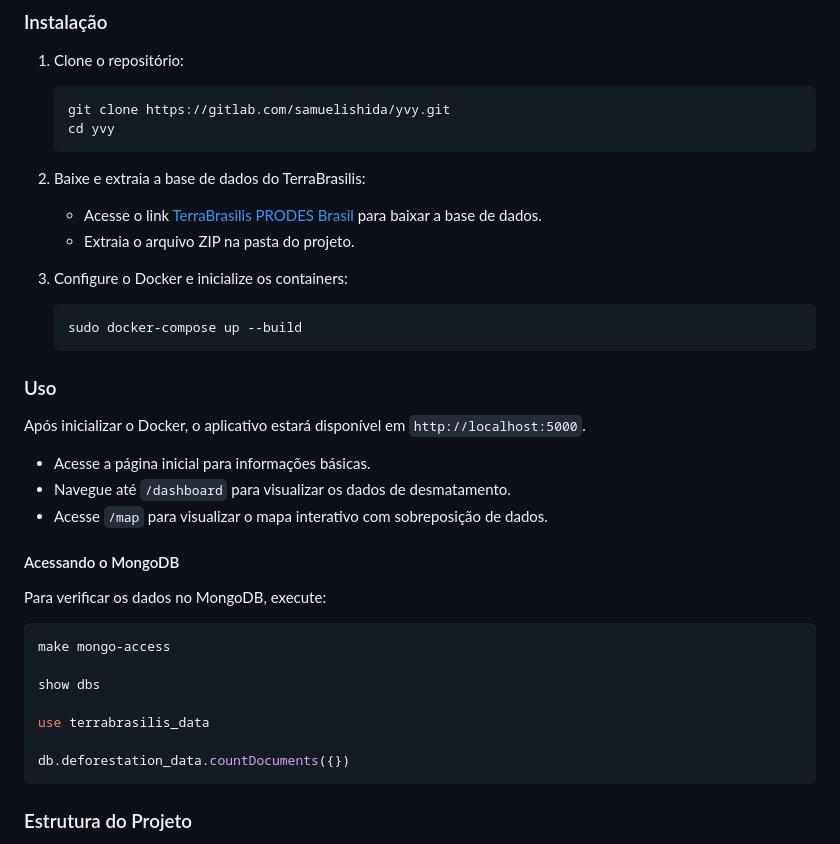
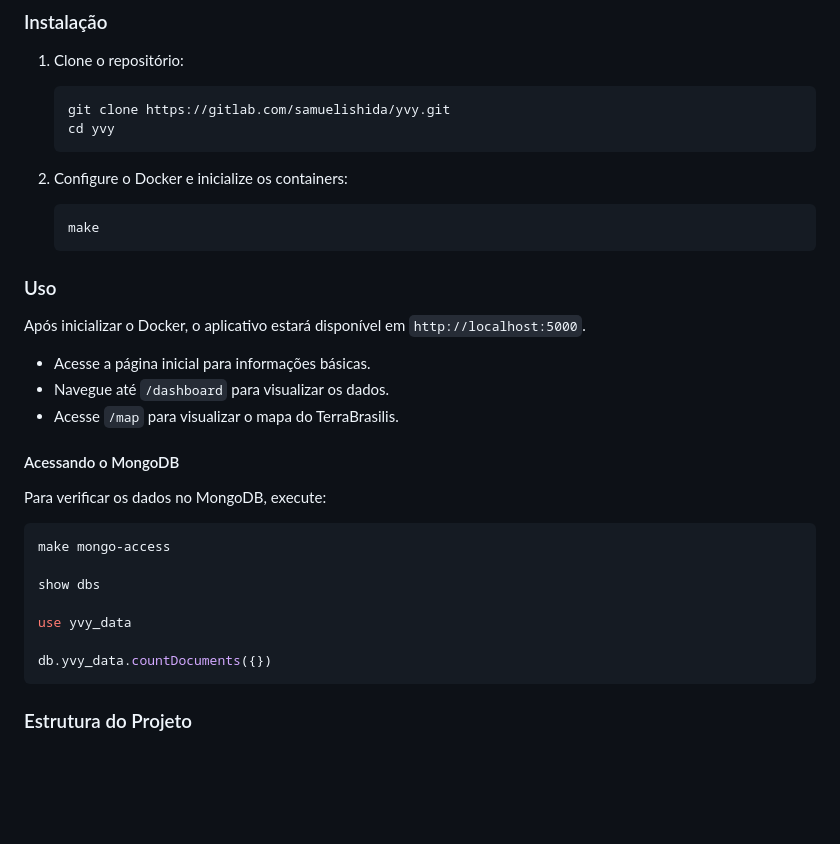
Before and after one commit to samuelishida/yvy, a Markdown page: README.md, the part around the change. Drawn GitHub-style; blank space fills up the shorter version.

````diff
--- a/README.md
+++ b/README.md
@@ -17,13 +17,10 @@ Este repositório é o projeto Yvy, um aplicativo de observabilidade ambiental p
    git clone https://gitlab.com/samuelishida/yvy.git
    cd yvy
    ```
-2. Baixe e extraia a base de dados do TerraBrasilis:
-   - Acesse o link [TerraBrasilis PRODES Brasil](https://terrabrasilis.dpi.inpe.br/download/dataset/brasil-prodes/raster/prodes_brasil_2023.zip) para baixar a base de dados.
-   - Extraia o arquivo ZIP na pasta do projeto.
 
 3. Configure o Docker e inicialize os containers:
    ```bash
-   sudo docker-compose up --build
+   make
    ```
 
 ### Uso
@@ -31,8 +28,8 @@ Este repositório é o projeto Yvy, um aplicativo de observabilidade ambiental p
 Após inicializar o Docker, o aplicativo estará disponível em `http://localhost:5000`.
 
 - Acesse a página inicial para informações básicas.
-- Navegue até `/dashboard` para visualizar os dados de desmatamento.
-- Acesse `/map` para visualizar o mapa interativo com sobreposição de dados.
+- Navegue até `/dashboard` para visualizar os dados.
+- Acesse `/map` para visualizar o mapa do TerraBrasilis.
 
 #### Acessando o MongoDB
 
@@ -42,9 +39,9 @@ make mongo-access
 
 show dbs
 
-use terrabrasilis_data
+use yvy_data
 
-db.deforestation_data.countDocuments({})
+db.yvy_data.countDocuments({})
 ```
 
 ### Estrutura do Projeto
````
